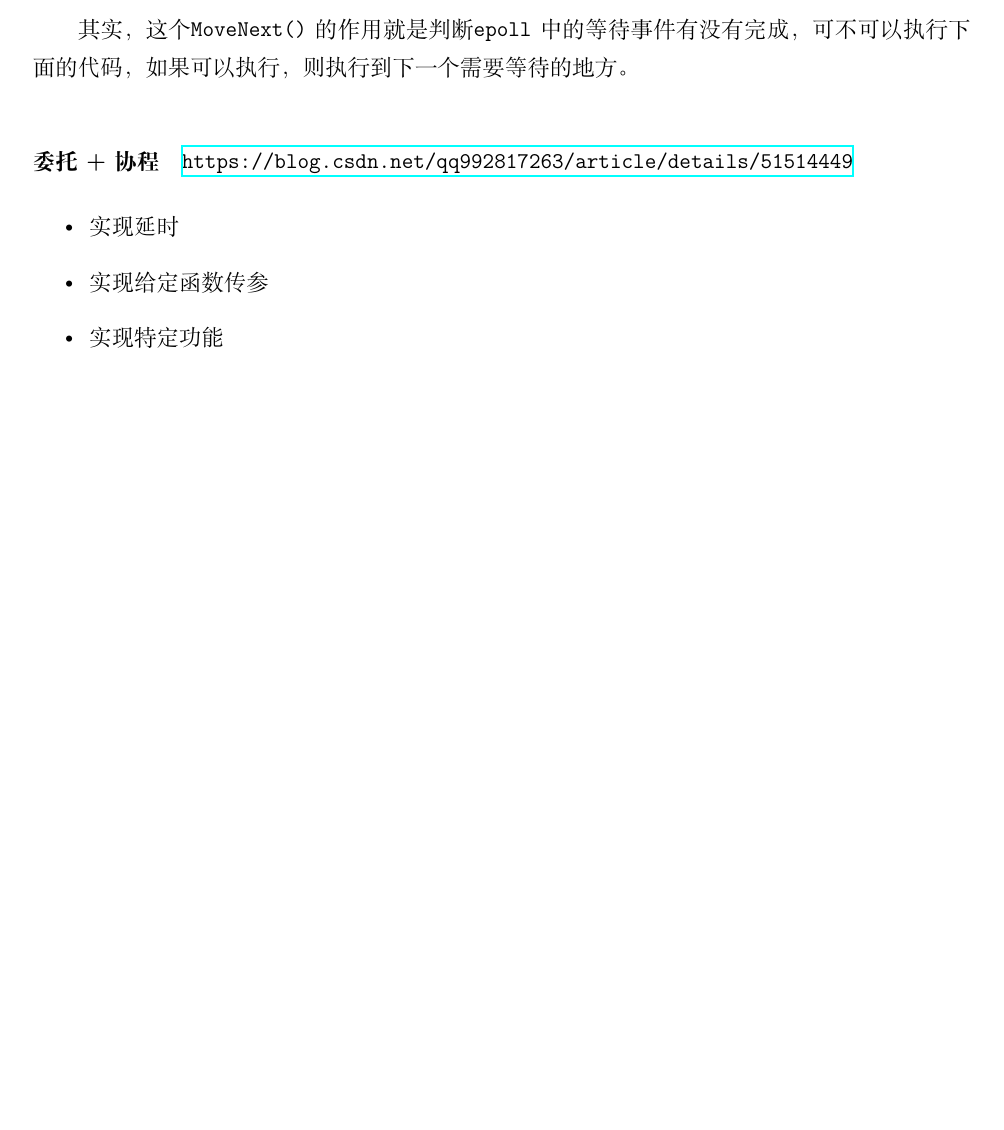
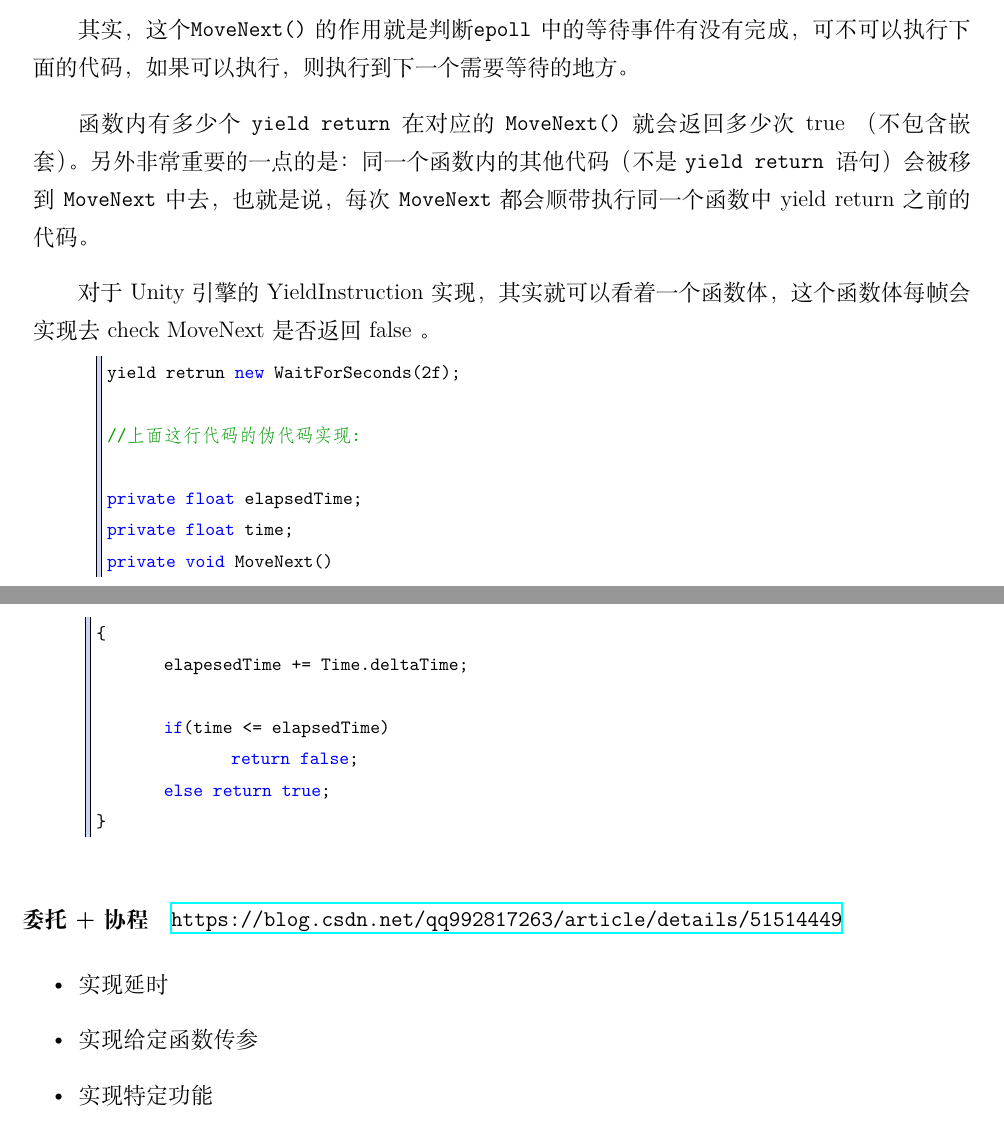
Before and after one commit to ctzhenghua/Documents_Graphics, a LaTeX book (__Unity/U3D/U3D.tex): part of page 18 of 105 before the commit and two parts of pages 18 and 19 of 105 after it, the two joined at a grey line, cut so that both start at the same text, the shorter picture padded with empty space. Compiled offline with XeLaTeX.

Commit message:
Auto Committd by Scripts

```diff
--- a/__Unity/U3D/U3D.tex
+++ b/__Unity/U3D/U3D.tex
@@ -275,6 +283,26 @@
 
 				其实，这个\verb|MoveNext()| 的作用就是判断\verb|epoll| 中的等待事件有没有完成，可不可以执行下面的代码，如果可以执行，则执行到下一个需要等待的地方。
 
+				函数内有多少个 \verb|yield return |在对应的 \verb|MoveNext()| 就会返回多少次 true （不包含嵌套）。另外非常重要的一点的是：同一个函数内的其他代码（不是 \verb|yield return |语句）会被移到 \verb|MoveNext| 中去，也就是说，每次 \verb|MoveNext| 都会顺带执行同一个函数中 yield return 之前的代码。
+
+			    对于Unity 引擎的 YieldInstruction 实现，其实就可以看着一个 函数体，这个函数体每帧会实现去 check MoveNext 是否返回 false 。
+
+			    \begin{lstlisting}
+yield retrun new WaitForSeconds(2f);
+
+//上面这行代码的伪代码实现:
+
+private float elapsedTime;
+private float time;
+private void MoveNext()
+{
+        elapesedTime += Time.deltaTime;
+
+        if(time <= elapsedTime)
+                return false;
+        else return true;
+}
+			    \end{lstlisting}
 
 	\paragraph{委托+协程}
 		\url{https://blog.csdn.net/qq992817263/article/details/51514449}
```
Also changed, not shown: __Unity/U3D/U3D.pdf, __Unity/U3D/U3D.tex (8 more changed lines), 1 other file.
